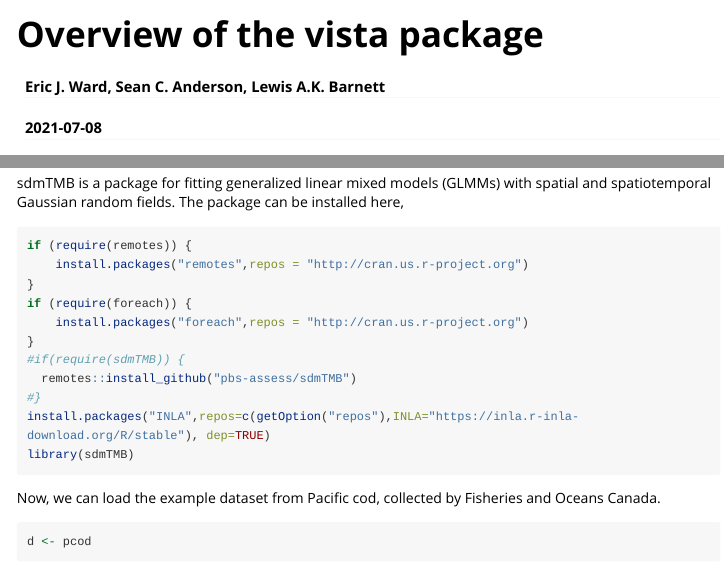
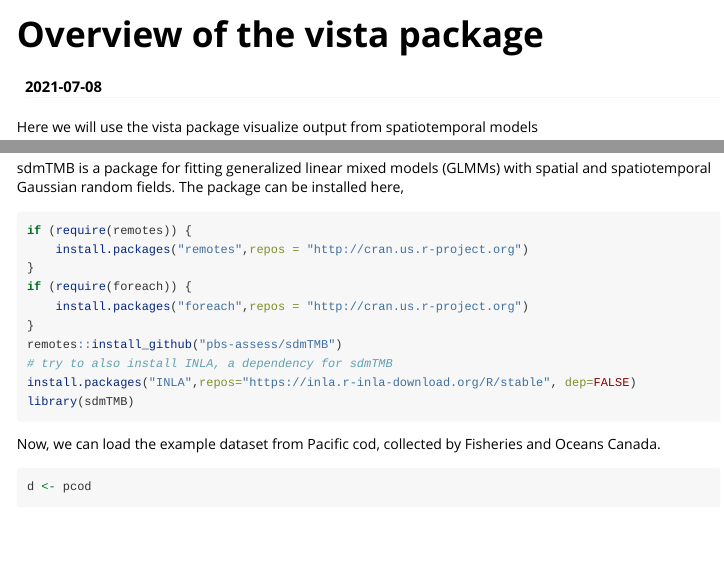
Before and after one commit to fate-spatialindicators/vista, an R Markdown document (vignettes/vista.Rmd): the page in a window 1100 px wide, from its top, and a second part further down, joined at a grey line. Rendered offline with R 4.5, knitr and Pandoc, with nearby package versions; some code elsewhere in the file could not run offline; long lines of code are wrapped; common packages that the code uses without loading them are loaded.

Commit message:
add kelli

````diff
--- a/.github/workflows/R-CMD-check.yaml
+++ b/.github/workflows/R-CMD-check.yaml
@@ -72,9 +72,7 @@
       - name: Check
         env:
           _R_CHECK_CRAN_INCOMING_REMOTE_: false
-        run: |
-          options(crayon.enabled = TRUE)
-          rcmdcheck::rcmdcheck(args = c("--no-manual", "--ignore-vignettes", "--no-build-vignettes"), error_on = "warning", check_dir = "check")
+        run: rcmdcheck::rcmdcheck(args = c("--no-manual", "--as-cran", "--ignore-vignettes"), error_on = "warning", check_dir = "check")
         shell: Rscript {0}
 
       - name: Upload check results
--- a/vignettes/vista.Rmd
+++ b/vignettes/vista.Rmd
@@ -1,6 +1,5 @@
 ---
 title: "Overview of the vista package"
-author: "Eric J. Ward, Sean C. Anderson, Lewis A.K. Barnett"
 date: "`r Sys.Date()`"
 output: rmarkdown::html_vignette
 vignette: >
@@ -32,10 +31,9 @@
 if (require(foreach)) {
     install.packages("foreach",repos = "http://cran.us.r-project.org")
 }
-#if(require(sdmTMB)) {
-  remotes::install_github("pbs-assess/sdmTMB")
-#}
-install.packages("INLA",repos=c(getOption("repos"),INLA="https://inla.r-inla-download.org/R/stable"), dep=TRUE)
+remotes::install_github("pbs-assess/sdmTMB")
+# try to also install INLA, a dependency for sdmTMB
+install.packages("INLA",repos="https://inla.r-inla-download.org/R/stable", dep=FALSE)
 library(sdmTMB)
 ```
 
````
Also changed, not shown: 1 other file.
